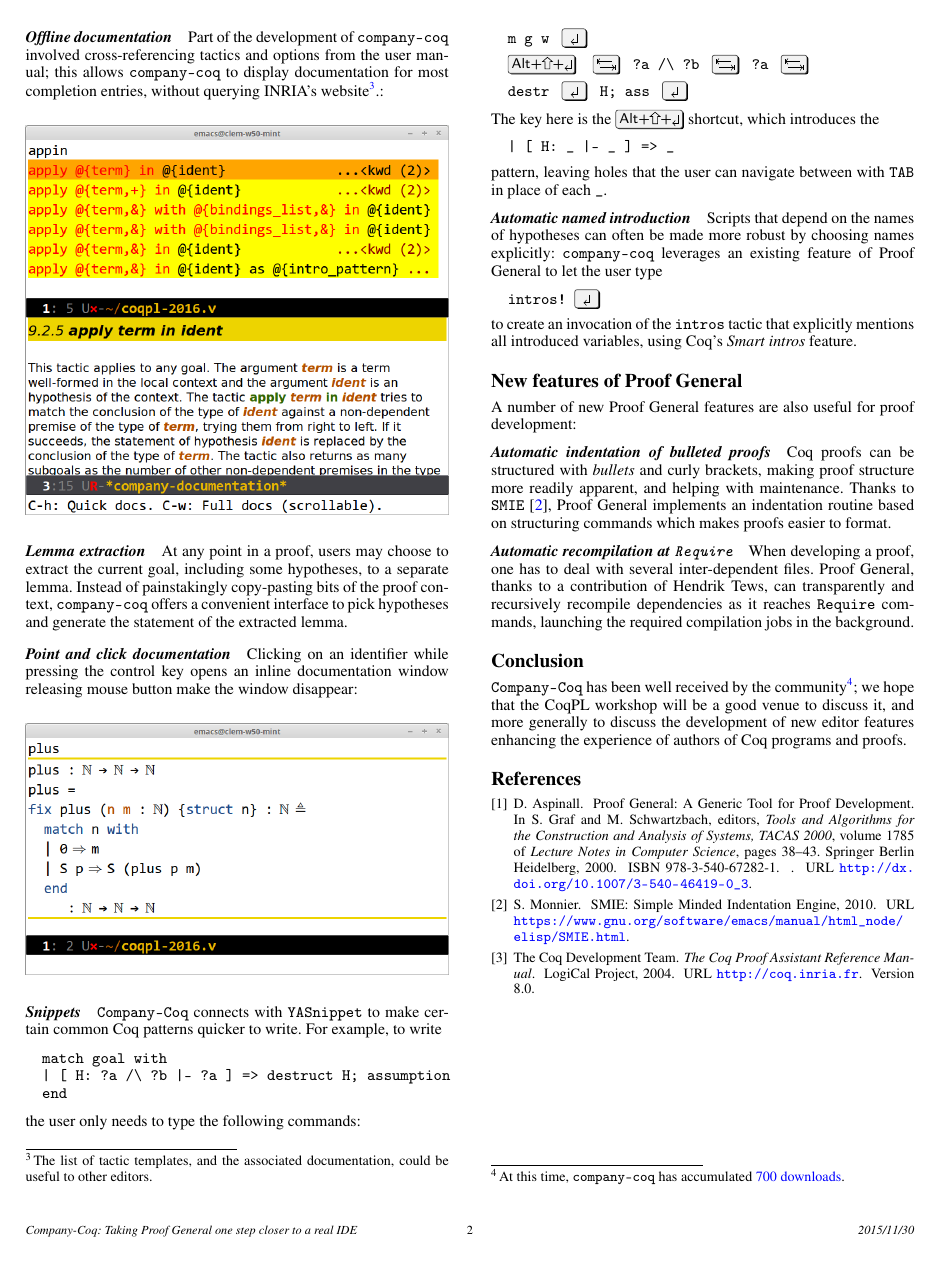
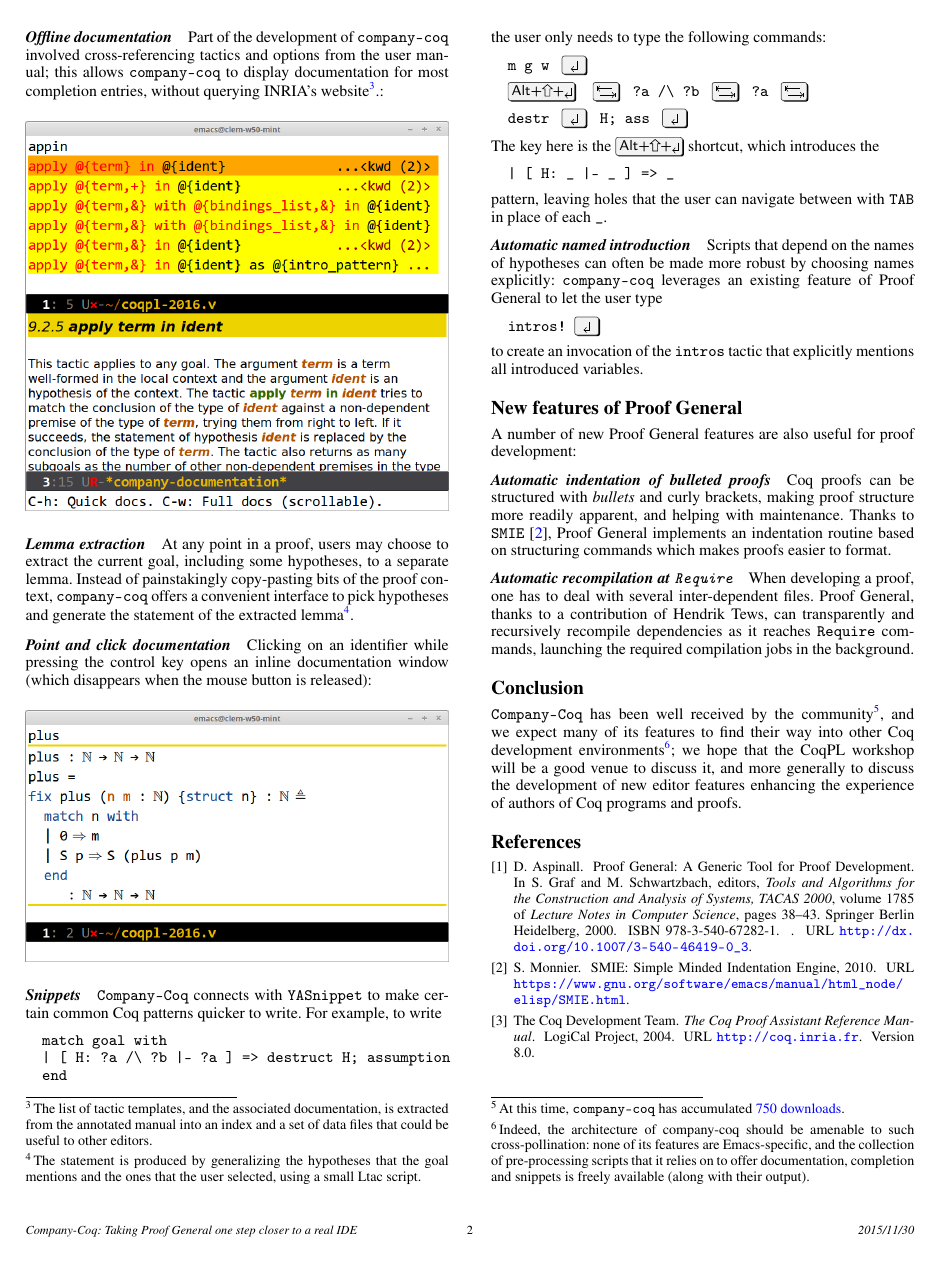
Before and after one commit to cpitclaudel/CoqPL16, a LaTeX paper (workshop.tex): page 2 of 2. Compiled offline with pdfLaTeX; a missing font is replaced by an installed copy or a similar font.

Commit message:
Pass for final submission

```diff
--- a/workshop.tex
+++ b/workshop.tex
@@ -164,18 +164,18 @@
 from the user manual; this allows \texttt{company-coq} to display
 documentation for most completion entries, without querying INRIA's
 website\footnote{The list of tactic templates, and the associated
-  documentation, could be useful to other editors.}.:
+  documentation, is extracted from the annotated manual into an index and a set of data files that could be useful to other editors.}.:
 
 \begin{figure}[H]
   \centering
   \includegraphics[width=\linewidth]{docs-xxl-2.png}
 \end{figure}
 
-\paragraph{Lemma extraction} At any point in a proof, users may choose to extract the current goal, including some hypotheses, to a separate lemma. Instead of painstakingly copy-pasting bits of the proof context, \texttt{company-coq} offers a convenient interface to pick hypotheses and generate the statement of the extracted lemma.
+\paragraph{Lemma extraction} At any point in a proof, users may choose to extract the current goal, including some hypotheses, to a separate lemma. Instead of painstakingly copy-pasting bits of the proof context, \texttt{company-coq} offers a convenient interface to pick hypotheses and generate the statement of the extracted lemma\footnote{The statement is produced by generalizing the hypotheses that the goal mentions and the ones that the user selected, using a small Ltac script.}.
 
-\paragraph{Point and click documentation} Clicking on an identifier
-while pressing the control key opens an inline documentation window
-releasing mouse button make the window disappear:
+\paragraph{Point and click documentation} Clicking on an identifier while
+pressing the control key opens an inline documentation window (which disappears
+when the mouse button is released):
 
 \begin{figure}[H]
   \centering
@@ -204,7 +204,7 @@
 \begin{almostverbatim}
   \verb|intros! |\keys{\return}
 \end{almostverbatim}
-to create an invocation of the \texttt{intros} tactic that explicitly mentions all introduced variables, using Coq's \emph{Smart intros} feature.
+to create an invocation of the \texttt{intros} tactic that explicitly mentions all introduced variables.
 
 \section*{New features of \proofg}
 
@@ -218,7 +218,7 @@
 % In the same spirit some tactics come with the ability to name the created hypothesis (\texttt{induction ... as ..., inversion ... as ..., \ldots}) \proofg comes with a facility to automatically generate the \texttt{as} closes and \texttt{Company-Coq}\marginote{\`a implanter/changer} bring this feature to the user as an auto-completion of the keyword \texttt{as!}.
 
 \section*{Conclusion}
-\texttt{Company-Coq} has been well received by the community\footnote{At this time, \texttt{company-coq} has accumulated \href{http://melpa.org/\#/company-coq}{700 downloads}.}; we hope that the CoqPL workshop will be a good venue to discuss it, and more generally to discuss the development of new editor features enhancing the experience of authors of Coq programs and proofs.
+\texttt{Company-Coq} has been well received by the community\footnote{At this time, \texttt{company-coq} has accumulated \href{http://melpa.org/\#/company-coq}{750 downloads}.}, and we expect many of its features to find their way into other Coq development environments\footnote{Indeed, the architecture of company-coq should be amenable to such cross-pollination: none of its features are Emacs-specific, and the collection of pre-processing scripts that it relies on to offer documentation, completion and snippets is freely available (along with their output).}; we hope that the CoqPL workshop will be a good venue to discuss it, and more generally to discuss the development of new editor features enhancing the experience of authors of Coq programs and proofs.
 
 \bibliographystyle{abbrvnat}
 \bibliography{workshop}
```
Also changed, not shown: workshop.tex (6 more changed lines).
